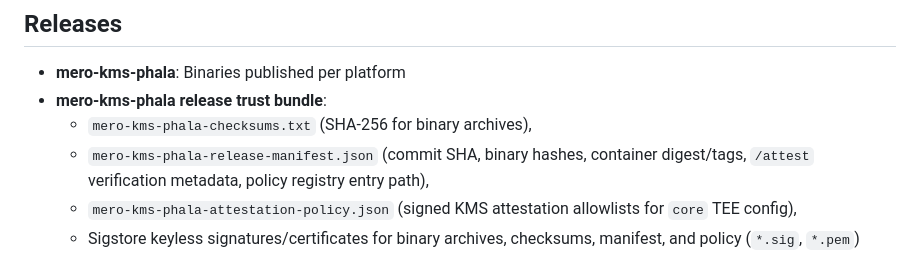
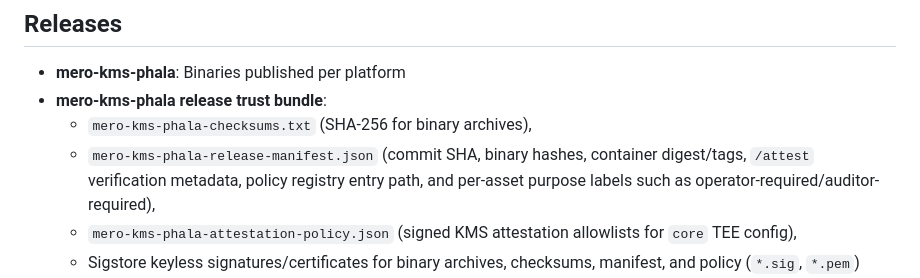
Before and after one commit to calimero-network/mero-tee, a Markdown page: README.md, the part around the change. Rendered like a GitHub page.

Commit message:
docs(release): describe manifest asset purpose labels
Co-authored-by: Sandi Fatic <chefsale@users.noreply.github.com>

```diff
--- a/README.md
+++ b/README.md
@@ -51,7 +51,7 @@ See [packer/gcp/merod/README.md](packer/gcp/merod/README.md). Requires Packer, A
 - **mero-kms-phala**: Binaries published per platform
 - **mero-kms-phala release trust bundle**:
   - `mero-kms-phala-checksums.txt` (SHA-256 for binary archives),
-  - `mero-kms-phala-release-manifest.json` (commit SHA, binary hashes, container digest/tags, `/attest` verification metadata, policy registry entry path),
+  - `mero-kms-phala-release-manifest.json` (commit SHA, binary hashes, container digest/tags, `/attest` verification metadata, policy registry entry path, and per-asset purpose labels such as operator-required/auditor-required),
   - `mero-kms-phala-attestation-policy.json` (signed KMS attestation allowlists for `core` TEE config),
   - Sigstore keyless signatures/certificates for binary archives, checksums, manifest, and policy (`*.sig`, `*.pem`)
 - **Compatibility map artifact**:
```
